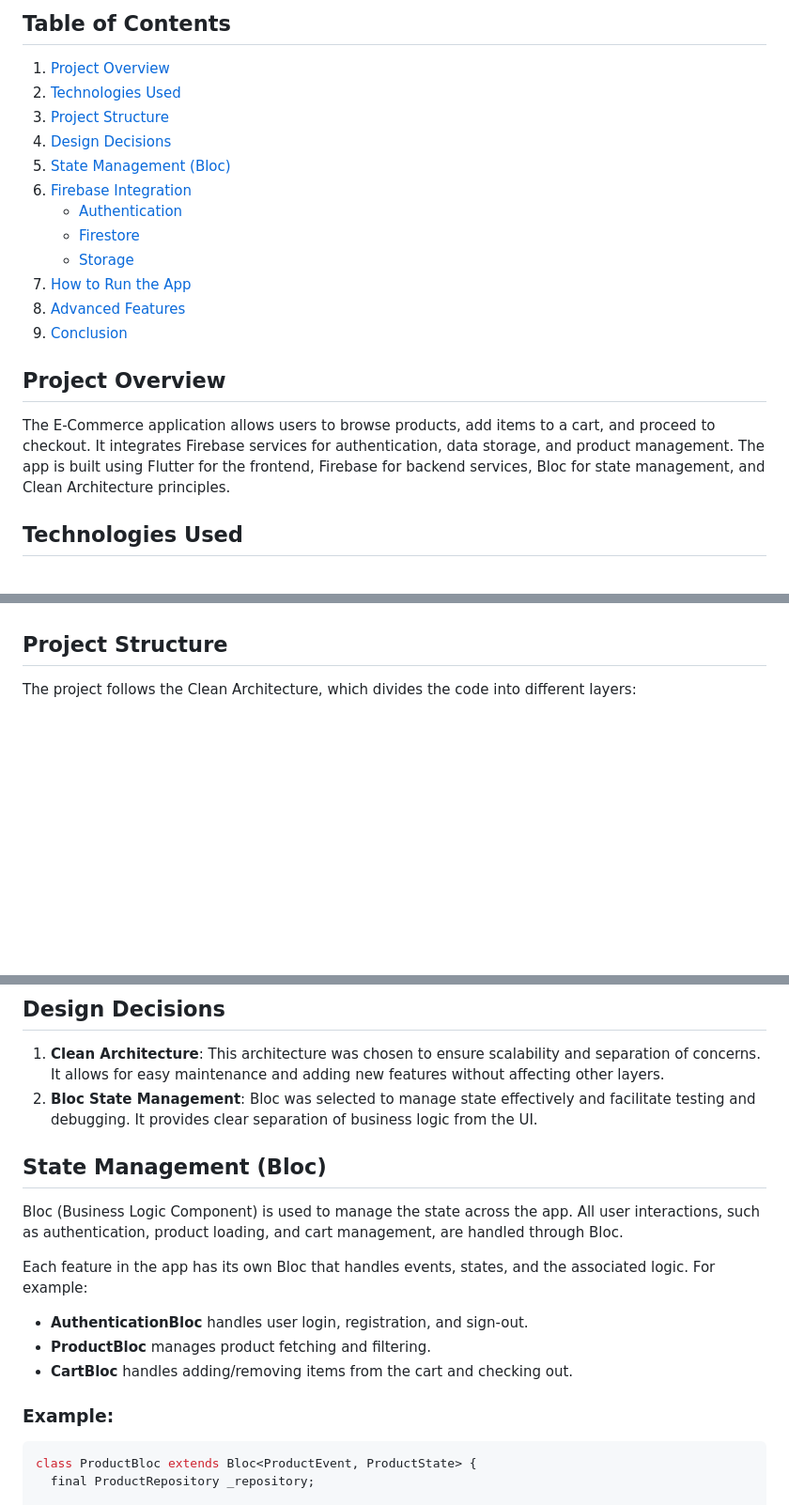
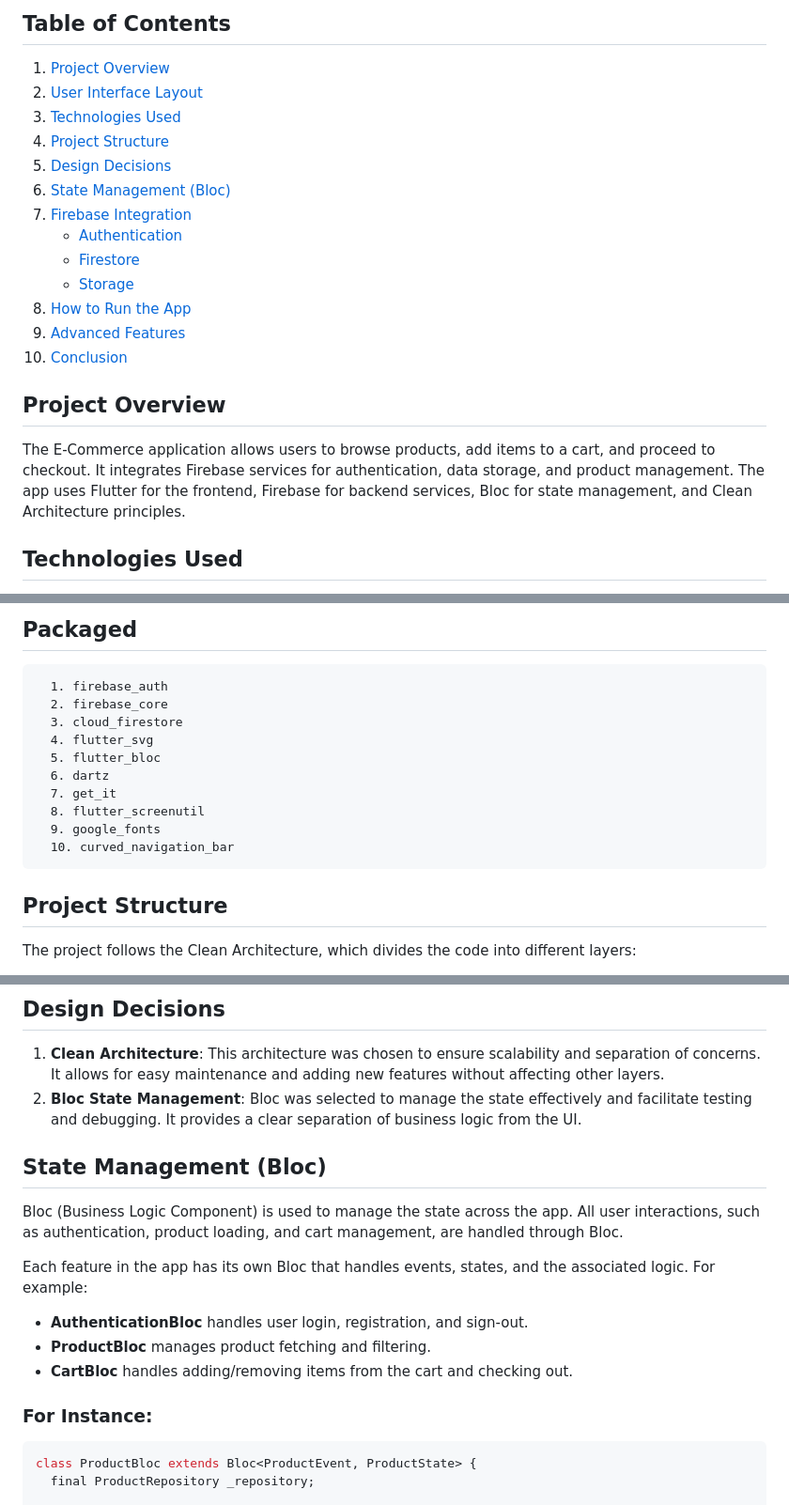
Before and after one commit to R-Rubab/-E-Commerce-App, a Markdown page: README.md, 3 parts joined by grey strips. Shown: that part at 94% size. Rendered like a GitHub page; blank space fills up the shorter version.

````diff
--- a/README.md
+++ b/README.md
@@ -8,21 +8,22 @@
 ## Table of Contents
 
 1. [Project Overview](#project-overview)
-2. [Technologies Used](#technologies-used)
-3. [Project Structure](#project-structure)
-4. [Design Decisions](#design-decisions)
-5. [State Management (Bloc)](#state-management-bloc)
-6. [Firebase Integration](#firebase-integration)
+2. [User Interface Layout](#user-interface-layout)
+3. [Technologies Used](#technologies-used)
+4. [Project Structure](#project-structure)
+5. [Design Decisions](#design-decisions)
+6. [State Management (Bloc)](#state-management-bloc)
+7. [Firebase Integration](#firebase-integration)
    - [Authentication](#authentication)
    - [Firestore](#firestore)
    - [Storage](#storage)
-7. [How to Run the App](#how-to-run-the-app)
-8. [Advanced Features](#advanced-features)
-9. [Conclusion](#conclusion)
+8. [How to Run the App](#how-to-run-the-app)
+9. [Advanced Features](#advanced-features)
+10. [Conclusion](#conclusion)
 
 ## Project Overview
 
-The E-Commerce application allows users to browse products, add items to a cart, and proceed to checkout. It integrates Firebase services for authentication, data storage, and product management. The app is built using Flutter for the frontend, Firebase for backend services, Bloc for state management, and Clean Architecture principles.
+The E-Commerce application allows users to browse products, add items to a cart, and proceed to checkout. It integrates Firebase services for authentication, data storage, and product management. The app uses Flutter for the frontend, Firebase for backend services, Bloc for state management, and Clean Architecture principles.
 
 ## Technologies Used
 
@@ -36,3 +64,16 @@ The E-Commerce application allows users to browse products, add items to a cart,
+## Packaged
+```
+  1. firebase_auth
+  2. firebase_core
+  3. cloud_firestore
+  4. flutter_svg
+  5. flutter_bloc
+  6. dartz
+  7. get_it
+  8. flutter_screenutil
+  9. google_fonts
+  10. curved_navigation_bar
+```
 
 ## Project Structure
 
@@ -100,7 +141,7 @@ lib/
 ## Design Decisions
 
 1. **Clean Architecture**: This architecture was chosen to ensure scalability and separation of concerns. It allows for easy maintenance and adding new features without affecting other layers.
-2. **Bloc State Management**: Bloc was selected to manage state effectively and facilitate testing and debugging. It provides clear separation of business logic from the UI.
+2. **Bloc State Management**: Bloc was selected to manage the state effectively and facilitate testing and debugging. It provides a clear separation of business logic from the UI.
 
 ## State Management (Bloc)
 
@@ -112,7 +153,7 @@ Each feature in the app has its own Bloc that handles events, states, and the as
 - **ProductBloc** manages product fetching and filtering.
 - **CartBloc** handles adding/removing items from the cart and checking out.
 
-### Example:
+### For Instance:
 
 ```dart
 class ProductBloc extends Bloc<ProductEvent, ProductState> {
````
Also changed, not shown: other parts of README.md (+30 -1 lines).
